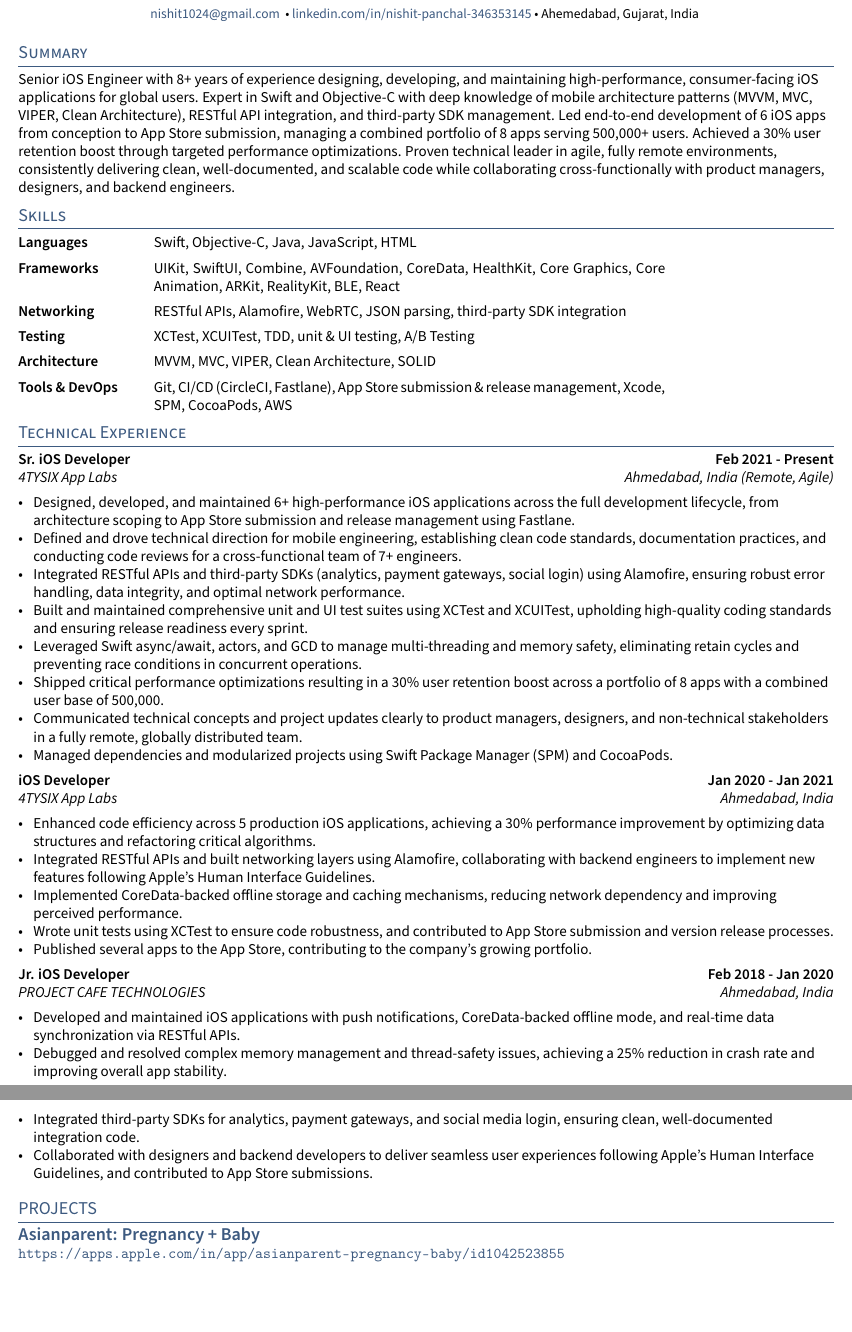
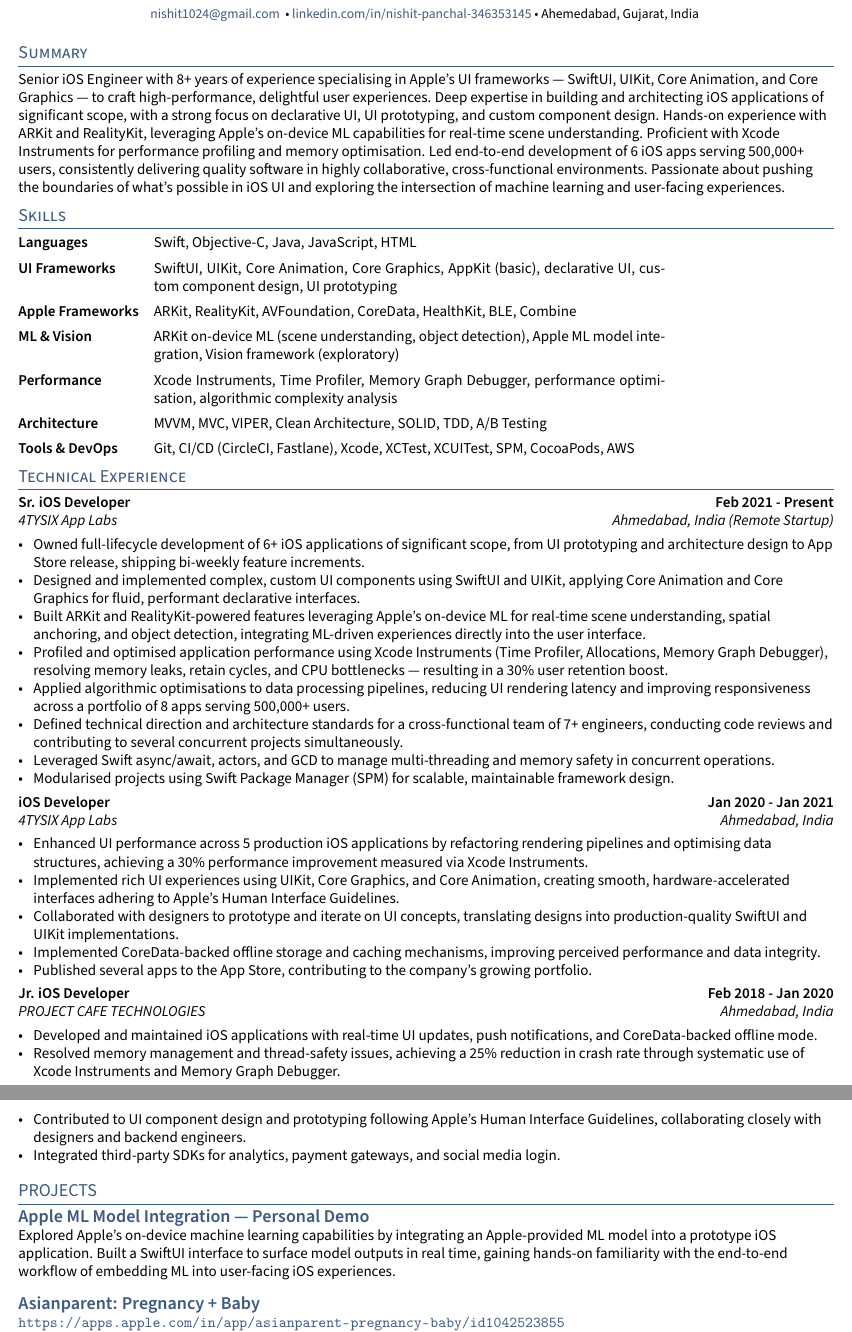
Before and after one commit to nishit1024-beep/Resume, a LaTeX CV (NPCV_ST/resume.tex, which reads NPCV_ST/sections/experience.tex, NPCV_ST/sections/objective.tex, NPCV_ST/sections/projects.tex): two parts of pages 1 and 2 of 2, joined at a grey line, cut so that both start at the same text, the shorter picture padded with empty space. Compiled offline with pdfLaTeX.

Commit message:
ci: updated resume for Micro Remote Job ID : 02

```diff
--- a/NPCV_ST/sections/experience.tex
+++ b/NPCV_ST/sections/experience.tex
@@ -2,16 +2,16 @@
 % EXPERIENCE A
 %====================
 \subsection{\texorpdfstring{Sr. iOS Developer \hfill Feb 2021 - Present}{Sr. iOS Developer (Feb 2021 - Present)}}
-\subtext{4TYSIX App Labs \hfill Ahmedabad, India (Remote, Agile)}
+\subtext{4TYSIX App Labs \hfill Ahmedabad, India (Remote Startup)}
 \begin{zitemize}
-    \item Designed, developed, and maintained 6+ high-performance iOS applications across the full development lifecycle, from architecture scoping to App Store submission and release management using Fastlane.
-    \item Defined and drove technical direction for mobile engineering, establishing clean code standards, documentation practices, and conducting code reviews for a cross-functional team of 7+ engineers.
-    \item Integrated RESTful APIs and third-party SDKs (analytics, payment gateways, social login) using Alamofire, ensuring robust error handling, data integrity, and optimal network performance.
-    \item Built and maintained comprehensive unit and UI test suites using XCTest and XCUITest, upholding high-quality coding standards and ensuring release readiness every sprint.
-    \item Leveraged Swift async/await, actors, and GCD to manage multi-threading and memory safety, eliminating retain cycles and preventing race conditions in concurrent operations.
-    \item Shipped critical performance optimizations resulting in a 30\% user retention boost across a portfolio of 8 apps with a combined user base of 500,000.
-    \item Communicated technical concepts and project updates clearly to product managers, designers, and non-technical stakeholders in a fully remote, globally distributed team.
-    \item Managed dependencies and modularized projects using Swift Package Manager (SPM) and CocoaPods.
+    \item Owned full-lifecycle development of 6+ iOS applications of significant scope, from UI prototyping and architecture design to App Store release, shipping bi-weekly feature increments.
+    \item Designed and implemented complex, custom UI components using SwiftUI and UIKit, applying Core Animation and Core Graphics for fluid, performant declarative interfaces.
+    \item Built ARKit and RealityKit-powered features leveraging Apple's on-device ML for real-time scene understanding, spatial anchoring, and object detection, integrating ML-driven experiences directly into the user interface.
+    \item Profiled and optimised application performance using Xcode Instruments (Time Profiler, Allocations, Memory Graph Debugger), resolving memory leaks, retain cycles, and CPU bottlenecks --- resulting in a 30\% user retention boost.
+    \item Applied algorithmic optimisations to data processing pipelines, reducing UI rendering latency and improving responsiveness across a portfolio of 8 apps serving 500,000+ users.
+    \item Defined technical direction and architecture standards for a cross-functional team of 7+ engineers, conducting code reviews and contributing to several concurrent projects simultaneously.
+    \item Leveraged Swift async/await, actors, and GCD to manage multi-threading and memory safety in concurrent operations.
+    \item Modularised projects using Swift Package Manager (SPM) for scalable, maintainable framework design.
 \end{zitemize}
 
 %====================
@@ -20,10 +20,10 @@
 \subsection{\texorpdfstring{iOS Developer \hfill Jan 2020 - Jan 2021}{iOS Developer}}
 \subtext{4TYSIX App Labs \hfill Ahmedabad, India}
 \begin{zitemize}
-    \item Enhanced code efficiency across 5 production iOS applications, achieving a 30\% performance improvement by optimizing data structures and refactoring critical algorithms.
-    \item Integrated RESTful APIs and built networking layers using Alamofire, collaborating with backend engineers to implement new features following Apple's Human Interface Guidelines.
-    \item Implemented CoreData-backed offline storage and caching mechanisms, reducing network dependency and improving perceived performance.
-    \item Wrote unit tests using XCTest to ensure code robustness, and contributed to App Store submission and version release processes.
+    \item Enhanced UI performance across 5 production iOS applications by refactoring rendering pipelines and optimising data structures, achieving a 30\% performance improvement measured via Xcode Instruments.
+    \item Implemented rich UI experiences using UIKit, Core Graphics, and Core Animation, creating smooth, hardware-accelerated interfaces adhering to Apple's Human Interface Guidelines.
+    \item Collaborated with designers to prototype and iterate on UI concepts, translating designs into production-quality SwiftUI and UIKit implementations.
+    \item Implemented CoreData-backed offline storage and caching mechanisms, improving perceived performance and data integrity.
     \item Published several apps to the App Store, contributing to the company's growing portfolio.
 \end{zitemize}
 
@@ -33,8 +33,8 @@
 \subsection{\texorpdfstring{Jr. iOS Developer \hfill Feb 2018 - Jan 2020}{Jr. iOS Developer}}
 \subtext{PROJECT CAFE TECHNOLOGIES \hfill Ahmedabad, India}
 \begin{zitemize}
-    \item Developed and maintained iOS applications with push notifications, CoreData-backed offline mode, and real-time data synchronization via RESTful APIs.
-    \item Debugged and resolved complex memory management and thread-safety issues, achieving a 25\% reduction in crash rate and improving overall app stability.
-    \item Integrated third-party SDKs for analytics, payment gateways, and social media login, ensuring clean, well-documented integration code.
-    \item Collaborated with designers and backend developers to deliver seamless user experiences following Apple's Human Interface Guidelines, and contributed to App Store submissions.
+    \item Developed and maintained iOS applications with real-time UI updates, push notifications, and CoreData-backed offline mode.
+    \item Resolved memory management and thread-safety issues, achieving a 25\% reduction in crash rate through systematic use of Xcode Instruments and Memory Graph Debugger.
+    \item Contributed to UI component design and prototyping following Apple's Human Interface Guidelines, collaborating closely with designers and backend engineers.
+    \item Integrated third-party SDKs for analytics, payment gateways, and social media login.
 \end{zitemize}
--- a/NPCV_ST/sections/objective.tex
+++ b/NPCV_ST/sections/objective.tex
@@ -2,4 +2,4 @@
 % Objective Statement
 %====================
 
-Senior iOS Engineer with 8+ years of experience designing, developing, and maintaining high-performance, consumer-facing iOS applications for global users. Expert in Swift and Objective-C with deep knowledge of mobile architecture patterns (MVVM, MVC, VIPER, Clean Architecture), RESTful API integration, and third-party SDK management. Led end-to-end development of 6 iOS apps from conception to App Store submission, managing a combined portfolio of 8 apps serving 500,000+ users. Achieved a 30\% user retention boost through targeted performance optimizations. Proven technical leader in agile, fully remote environments, consistently delivering clean, well-documented, and scalable code while collaborating cross-functionally with product managers, designers, and backend engineers.
+Senior iOS Engineer with 8+ years of experience specialising in Apple's UI frameworks --- SwiftUI, UIKit, Core Animation, and Core Graphics --- to craft high-performance, delightful user experiences. Deep expertise in building and architecting iOS applications of significant scope, with a strong focus on declarative UI, UI prototyping, and custom component design. Hands-on experience with ARKit and RealityKit, leveraging Apple's on-device ML capabilities for real-time scene understanding. Proficient with Xcode Instruments for performance profiling and memory optimisation. Led end-to-end development of 6 iOS apps serving 500,000+ users, consistently delivering quality software in highly collaborative, cross-functional environments. Passionate about pushing the boundaries of what's possible in iOS UI and exploring the intersection of machine learning and user-facing experiences.
--- a/NPCV_ST/sections/projects.tex
+++ b/NPCV_ST/sections/projects.tex
@@ -1,3 +1,11 @@
+% ====================
+% PROJECT: ML Demo
+% ====================
+\noindent
+{\color{highlight} \textbf{\large Apple ML Model Integration — Personal Demo}} \\
+Explored Apple's on-device machine learning capabilities by integrating an Apple-provided ML model into a prototype iOS application. Built a SwiftUI interface to surface model outputs in real time, gaining hands-on familiarity with the end-to-end workflow of embedding ML into user-facing iOS experiences.
+\vspace{1em}
+
 % ====================
 % PROJECT: Asianparent
 % ====================
--- a/NPCV_ST/sections/skills.tex
+++ b/NPCV_ST/sections/skills.tex
@@ -2,9 +2,10 @@
 
 \begin{tabular}{p{0em} p{9em} p{34em}}
 & \textbf{Languages}       & Swift, Objective-C, Java, JavaScript, HTML \\
-& \textbf{Frameworks}      & UIKit, SwiftUI, Combine, AVFoundation, CoreData, HealthKit, Core Graphics, Core Animation, ARKit, RealityKit, BLE, React \\
-& \textbf{Networking}      & RESTful APIs, Alamofire, WebRTC, JSON parsing, third-party SDK integration \\
-& \textbf{Testing}         & XCTest, XCUITest, TDD, unit \& UI testing, A/B Testing \\
-& \textbf{Architecture}    & MVVM, MVC, VIPER, Clean Architecture, SOLID \\
-& \textbf{Tools \& DevOps} & Git, CI/CD (CircleCI, Fastlane), App Store submission \& release management, Xcode, SPM, CocoaPods, AWS \\
+& \textbf{UI Frameworks}   & SwiftUI, UIKit, Core Animation, Core Graphics, AppKit (basic), declarative UI, custom component design, UI prototyping \\
+& \textbf{Apple Frameworks}& ARKit, RealityKit, AVFoundation, CoreData, HealthKit, BLE, Combine \\
+& \textbf{ML \& Vision}    & ARKit on-device ML (scene understanding, object detection), Apple ML model integration, Vision framework (exploratory) \\
+& \textbf{Performance}     & Xcode Instruments, Time Profiler, Memory Graph Debugger, performance optimisation, algorithmic complexity analysis \\
+& \textbf{Architecture}    & MVVM, MVC, VIPER, Clean Architecture, SOLID, TDD, A/B Testing \\
+& \textbf{Tools \& DevOps} & Git, CI/CD (CircleCI, Fastlane), Xcode, XCTest, XCUITest, SPM, CocoaPods, AWS \\
 \end{tabular}
```
Also changed, not shown: NPCV_ST/sections/education.tex (+1 -2 lines), NPCV_ST/sections/projects.tex (10 more changed lines).
